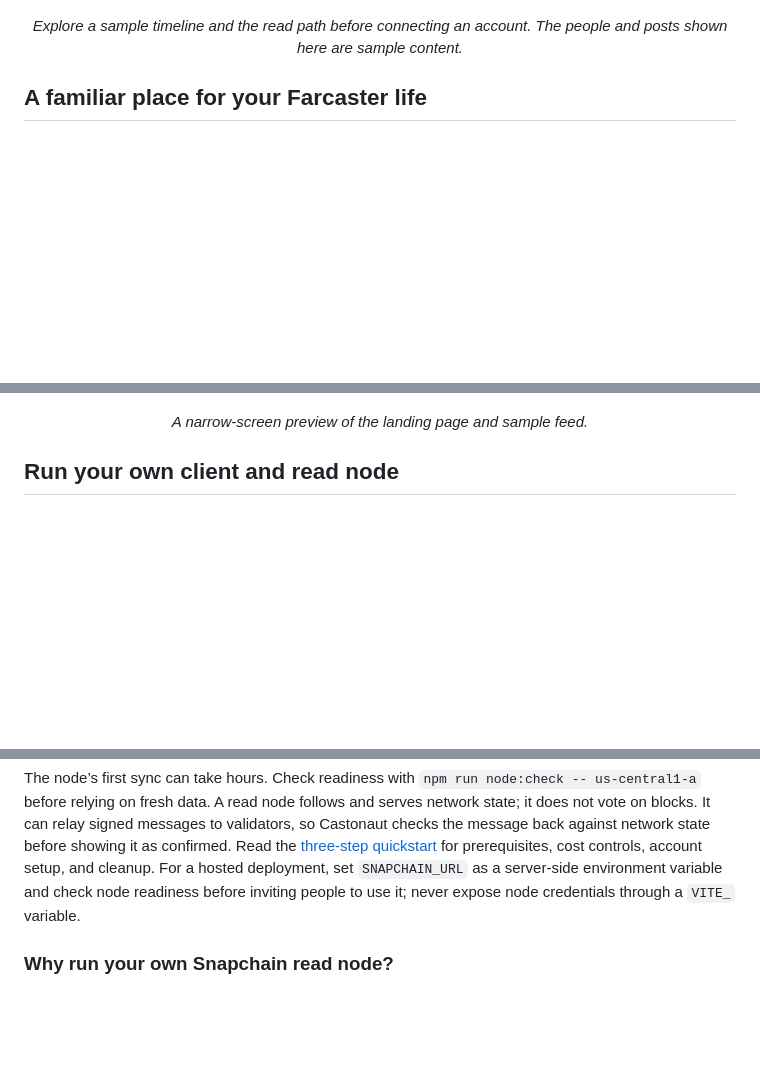
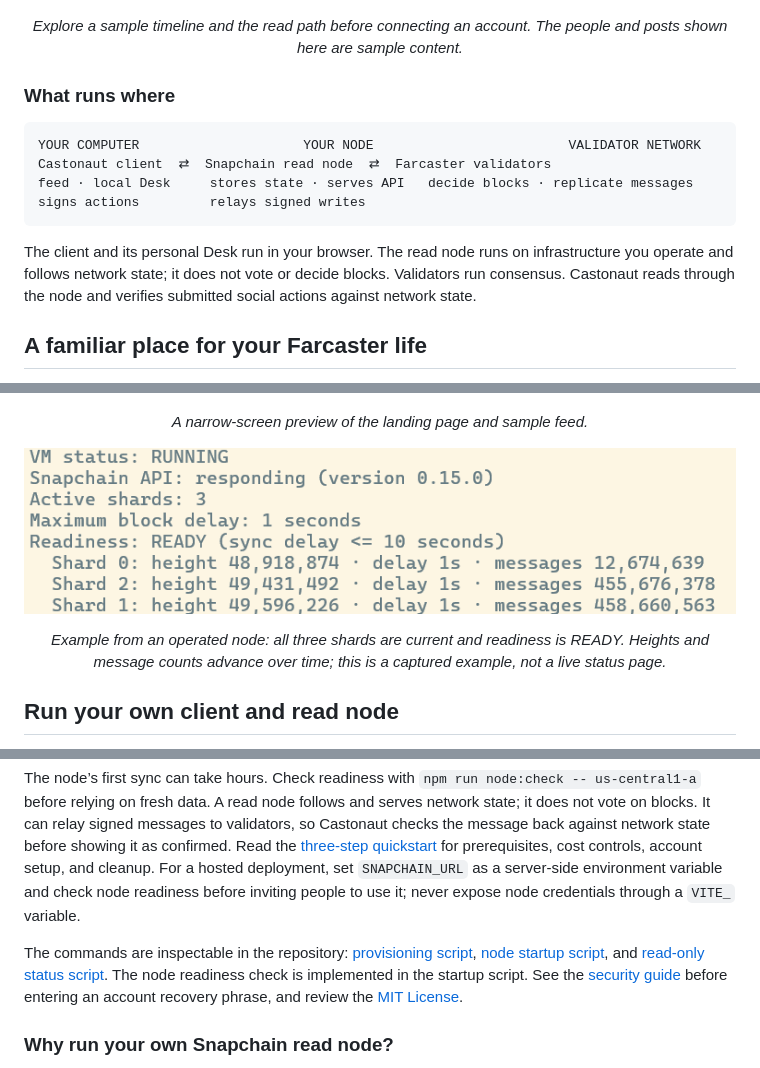
Before and after one commit to wlplease/castonaut, a Markdown page: README.md, 3 parts joined by grey strips. Drawn GitHub-style; pictures changed too: docs/screenshots/node-ready.png (added); blank space fills up the shorter version.

````diff
--- a/README.md
+++ b/README.md
@@ -20,6 +20,17 @@ You can browse the hosted client without setting up a node or entering an API ke
 
 <p align="center"><em>Explore a sample timeline and the read path before connecting an account. The people and posts shown here are sample content.</em></p>
 
+### What runs where
+
+```text
+YOUR COMPUTER                     YOUR NODE                         VALIDATOR NETWORK
+Castonaut client  ⇄  Snapchain read node  ⇄  Farcaster validators
+feed · local Desk     stores state · serves API   decide blocks · replicate messages
+signs actions         relays signed writes
+```
+
+The client and its personal Desk run in your browser. The read node runs on infrastructure you operate and follows network state; it does not vote or decide blocks. Validators run consensus. Castonaut reads through the node and verifies submitted social actions against network state.
+
 ## A familiar place for your Farcaster life
 
 - **A feed you can follow:** read recent casts in chronological order, switch to Top people, or discover accounts through your follow graph. Posts keep replies, quoted casts, links, and media in context.
@@ -35,6 +46,10 @@ You can browse the hosted client without setting up a node or entering an API ke
 
 <p align="center"><em>A narrow-screen preview of the landing page and sample feed.</em></p>
 
+<p align="center"><img src="docs/screenshots/node-ready.png" alt="Real Snapchain node status output showing shard heights, one-second sync delays, and READY" width="760"></p>
+
+<p align="center"><em>Example from an operated node: all three shards are current and readiness is READY. Heights and message counts advance over time; this is a captured example, not a live status page.</em></p>
+
 ## Run your own client and read node
 
 The hosted preview is the fastest way to explore. To run the complete self-hosted path, first install Node.js 22, the Google Cloud CLI, and this repo’s dependencies with `npm ci`; sign in to a billing-enabled Google Cloud project and select it. Then these three commands provision a Snapchain read node, start it, and point your local Castonaut client at it:
@@ -46,6 +61,8 @@ npm run client -- --zone us-central1-a
 ```
 
 The node’s first sync can take hours. Check readiness with `npm run node:check -- us-central1-a` before relying on fresh data. A read node follows and serves network state; it does not vote on blocks. It can relay signed messages to validators, so Castonaut checks the message back against network state before showing it as confirmed. Read the [three-step quickstart](https://castonaut.vercel.app/tutorial.html#quickstart) for prerequisites, cost controls, account setup, and cleanup. For a hosted deployment, set `SNAPCHAIN_URL` as a server-side environment variable and check node readiness before inviting people to use it; never expose node credentials through a `VITE_` variable.
+
+The commands are inspectable in the repository: [provisioning script](scripts/provision-gcp.mjs), [node startup script](scripts/start-node.mjs), and [read-only status script](scripts/node-status.mjs). The node readiness check is implemented in the startup script. See the [security guide](tutorial.html#security) before entering an account recovery phrase, and review the [MIT License](LICENSE).
 
 ### Why run your own Snapchain read node?
 
````
Also changed, not shown: 2 other files.
